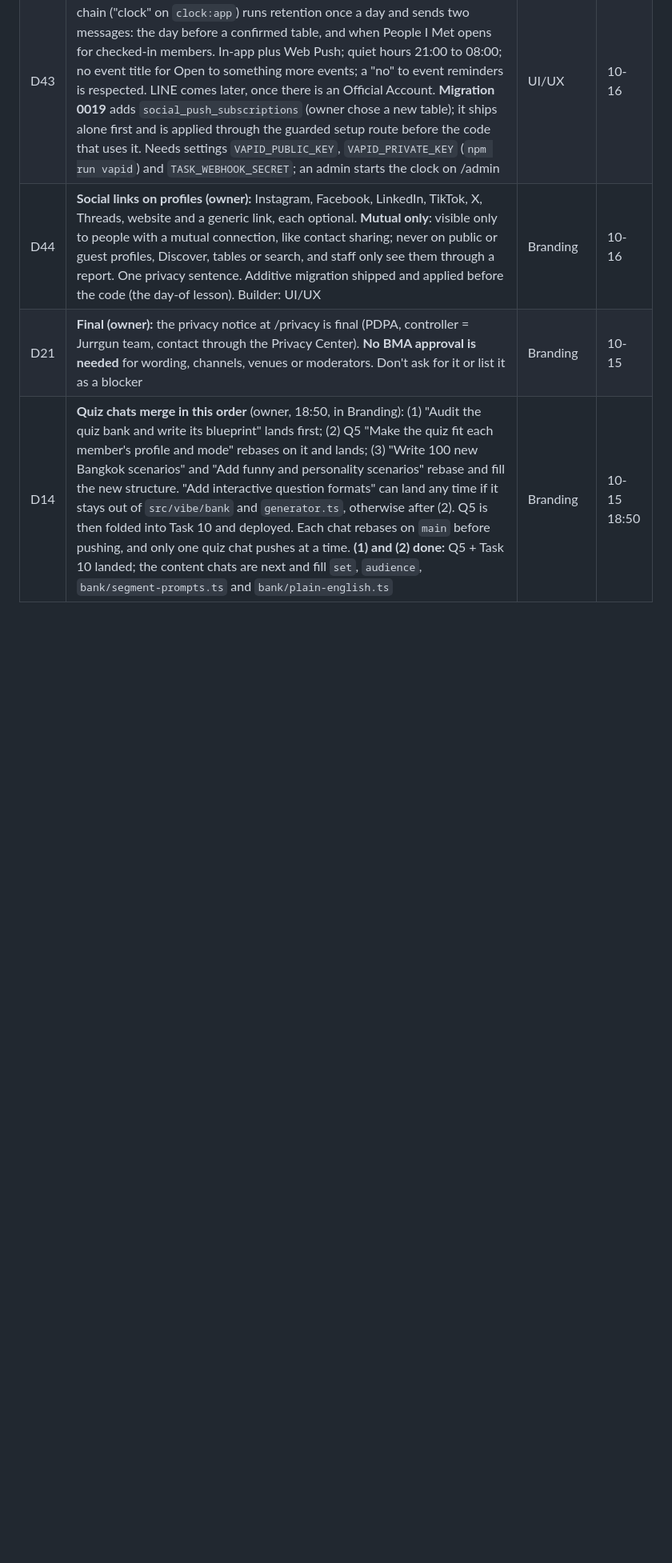
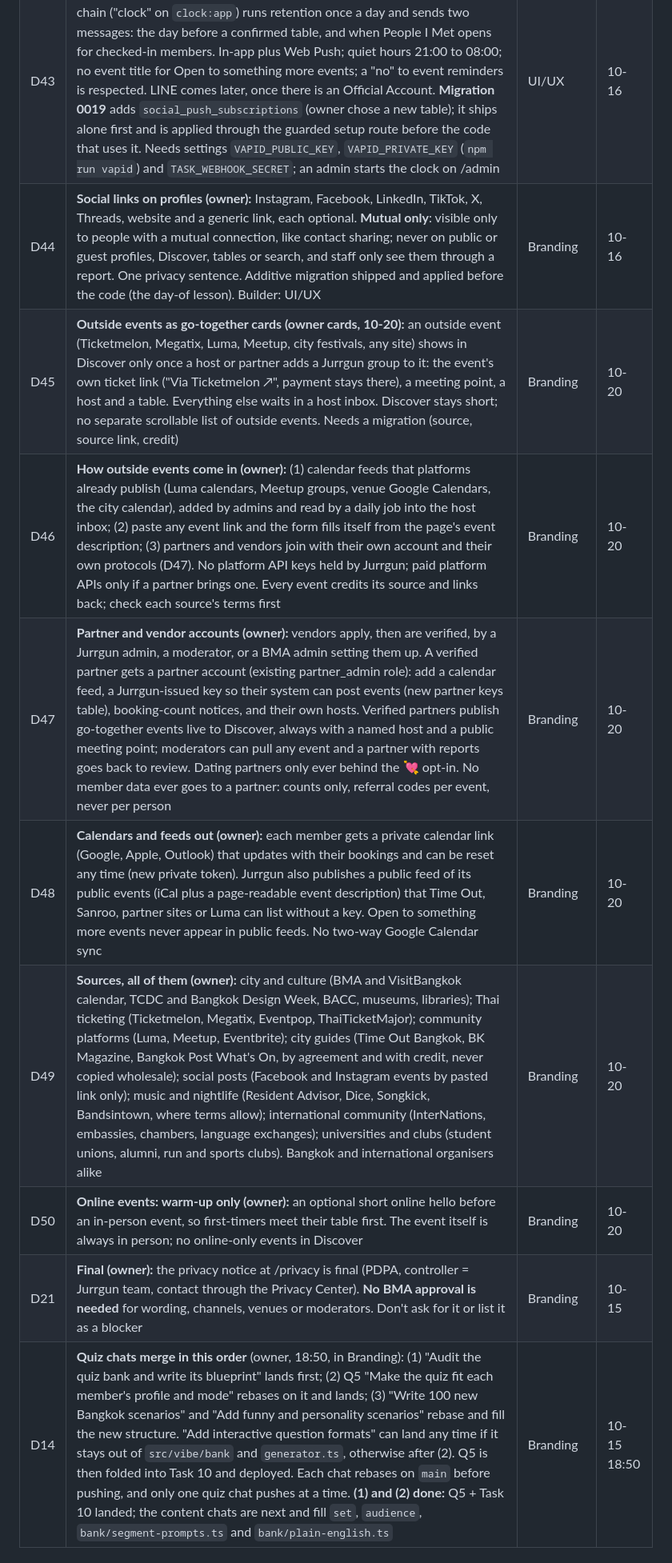
Before and after one commit to thesandoman/jurrgun, a Markdown page: design/reference/project-state.md, the part around the change. Shown at 80% size. Drawn GitHub-style; blank space fills up the shorter version.

Commit message:
Owner decisions D45 to D50: outside events as go-together cards, feeds and pasted links in, verified partner accounts with their own keys, private and public calendar feeds out, every Bangkok and international source, online warm-ups only
Co-Authored-By: Claude Opus 5.5 <noreply@anthropic.com>

```diff
--- a/design/reference/project-state.md
+++ b/design/reference/project-state.md
@@ -70,6 +70,12 @@ Every website, UI or UX issue any chat finds goes to the **UI/UX chat** (local_d
 | D40 | **End of queue (owner):** after every other task, the UI/UX chat fixes the moderation queue (it loads 100 reports while more are open; needs paging and a server-side filter) and the 2,000-registration limit on event attendee lists (MAX_REGS). Not before | Branding | 10-15 |
 | D43 | **Reminders outside the app (owner cards, 10-16):** an hourly SV Cloud task chain ("clock" on `clock:app`) runs retention once a day and sends two messages: the day before a confirmed table, and when People I Met opens for checked-in members. In-app plus Web Push; quiet hours 21:00 to 08:00; no event title for Open to something more events; a "no" to event reminders is respected. LINE comes later, once there is an Official Account. **Migration 0019** adds `social_push_subscriptions` (owner chose a new table); it ships alone first and is applied through the guarded setup route before the code that uses it. Needs settings `VAPID_PUBLIC_KEY`, `VAPID_PRIVATE_KEY` (`npm run vapid`) and `TASK_WEBHOOK_SECRET`; an admin starts the clock on /admin | UI/UX | 10-16 |
 | D44 | **Social links on profiles (owner):** Instagram, Facebook, LinkedIn, TikTok, X, Threads, website and a generic link, each optional. **Mutual only**: visible only to people with a mutual connection, like contact sharing; never on public or guest profiles, Discover, tables or search, and staff only see them through a report. One privacy sentence. Additive migration shipped and applied before the code (the day-of lesson). Builder: UI/UX | Branding | 10-16 |
+| D45 | **Outside events as go-together cards (owner cards, 10-20):** an outside event (Ticketmelon, Megatix, Luma, Meetup, city festivals, any site) shows in Discover only once a host or partner adds a Jurrgun group to it: the event's own ticket link ("Via Ticketmelon ↗", payment stays there), a meeting point, a host and a table. Everything else waits in a host inbox. Discover stays short; no separate scrollable list of outside events. Needs a migration (source, source link, credit) | Branding | 10-20 |
+| D46 | **How outside events come in (owner):** (1) calendar feeds that platforms already publish (Luma calendars, Meetup groups, venue Google Calendars, the city calendar), added by admins and read by a daily job into the host inbox; (2) paste any event link and the form fills itself from the page's event description; (3) partners and vendors join with their own account and their own protocols (D47). No platform API keys held by Jurrgun; paid platform APIs only if a partner brings one. Every event credits its source and links back; check each source's terms first | Branding | 10-20 |
+| D47 | **Partner and vendor accounts (owner):** vendors apply, then are verified, by a Jurrgun admin, a moderator, or a BMA admin setting them up. A verified partner gets a partner account (existing partner_admin role): add a calendar feed, a Jurrgun-issued key so their system can post events (new partner keys table), booking-count notices, and their own hosts. Verified partners publish go-together events live to Discover, always with a named host and a public meeting point; moderators can pull any event and a partner with reports goes back to review. Dating partners only ever behind the 💘 opt-in. No member data ever goes to a partner: counts only, referral codes per event, never per person | Branding | 10-20 |
+| D48 | **Calendars and feeds out (owner):** each member gets a private calendar link (Google, Apple, Outlook) that updates with their bookings and can be reset any time (new private token). Jurrgun also publishes a public feed of its public events (iCal plus a page-readable event description) that Time Out, Sanroo, partner sites or Luma can list without a key. Open to something more events never appear in public feeds. No two-way Google Calendar sync | Branding | 10-20 |
+| D49 | **Sources, all of them (owner):** city and culture (BMA and VisitBangkok calendar, TCDC and Bangkok Design Week, BACC, museums, libraries); Thai ticketing (Ticketmelon, Megatix, Eventpop, ThaiTicketMajor); community platforms (Luma, Meetup, Eventbrite); city guides (Time Out Bangkok, BK Magazine, Bangkok Post What's On, by agreement and with credit, never copied wholesale); social posts (Facebook and Instagram events by pasted link only); music and nightlife (Resident Advisor, Dice, Songkick, Bandsintown, where terms allow); international community (InterNations, embassies, chambers, language exchanges); universities and clubs (student unions, alumni, run and sports clubs). Bangkok and international organisers alike | Branding | 10-20 |
+| D50 | **Online events: warm-up only (owner):** an optional short online hello before an in-person event, so first-timers meet their table first. The event itself is always in person; no online-only events in Discover | Branding | 10-20 |
 | D21 | **Final (owner):** the privacy notice at /privacy is final (PDPA, controller = Jurrgun team, contact through the Privacy Center). **No BMA approval is needed** for wording, channels, venues or moderators. Don't ask for it or list it as a blocker | Branding | 10-15 |
 | D14 | **Quiz chats merge in this order** (owner, 18:50, in Branding): (1) "Audit the quiz bank and write its blueprint" lands first; (2) Q5 "Make the quiz fit each member's profile and mode" rebases on it and lands; (3) "Write 100 new Bangkok scenarios" and "Add funny and personality scenarios" rebase and fill the new structure. "Add interactive question formats" can land any time if it stays out of `src/vibe/bank` and `generator.ts`, otherwise after (2). Q5 is then folded into Task 10 and deployed. Each chat rebases on `main` before pushing, and only one quiz chat pushes at a time. **(1) and (2) done:** Q5 + Task 10 landed; the content chats are next and fill `set`, `audience`, `bank/segment-prompts.ts` and `bank/plain-english.ts` | Branding | 10-15 18:50 |
 
```
